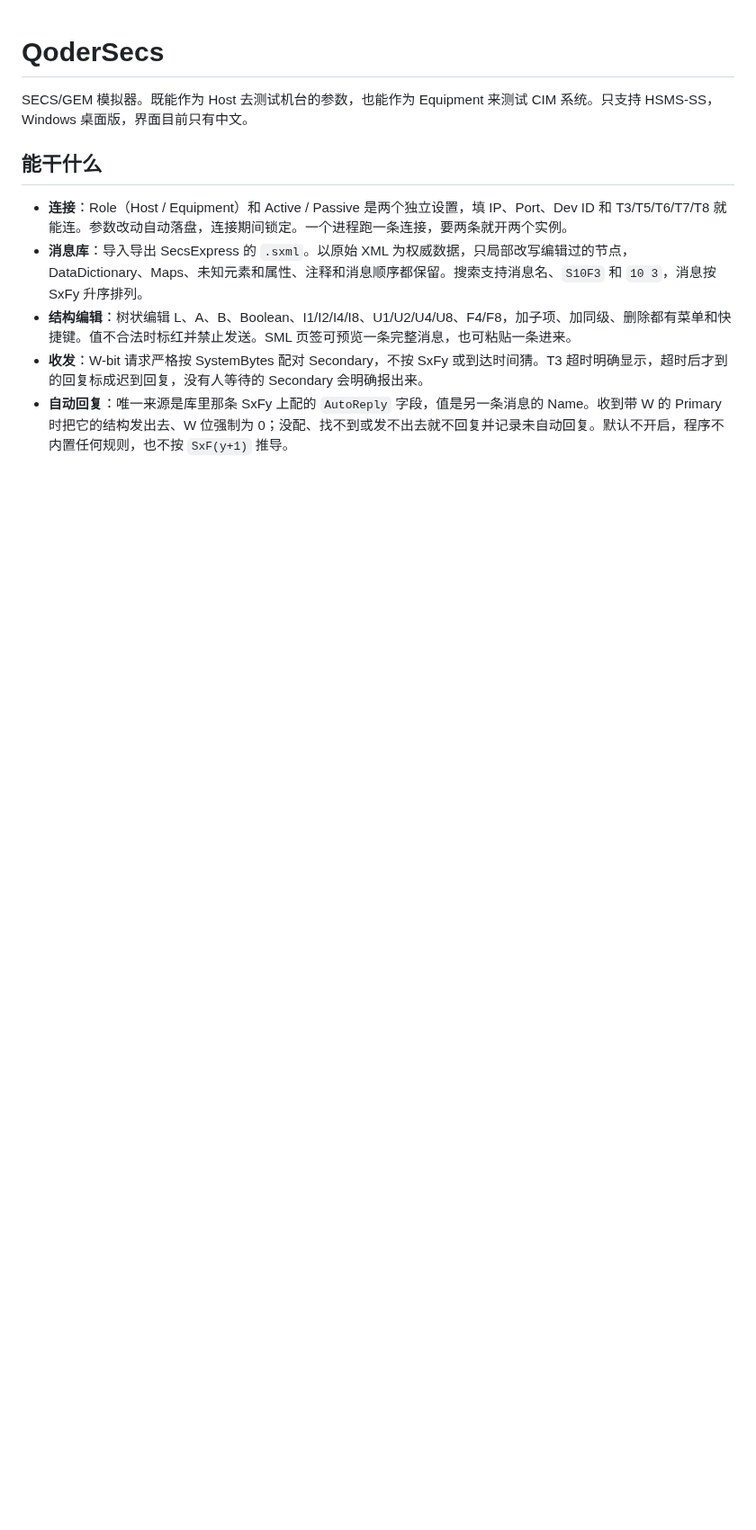
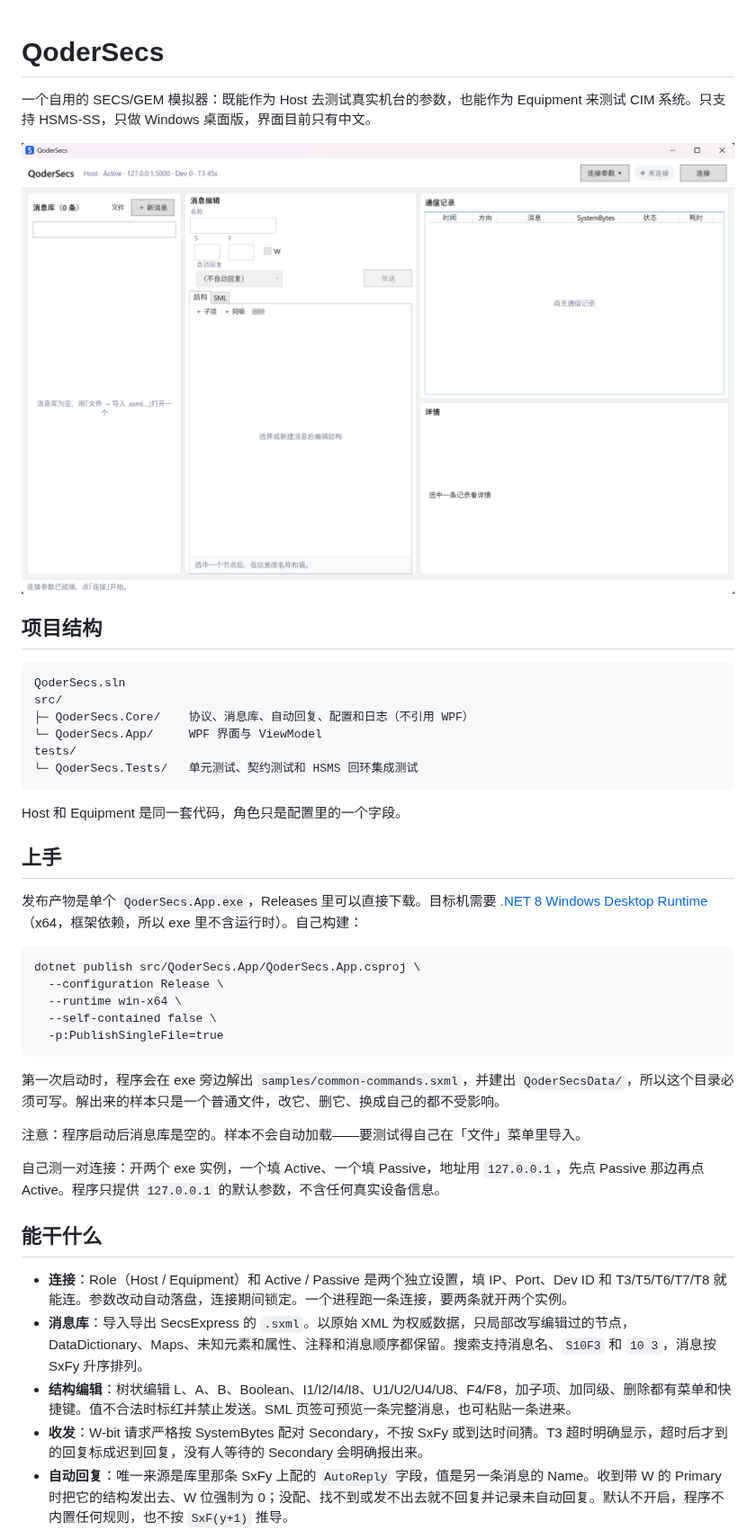
Before and after one commit to Moomarc/QoderSecs, a Markdown page: README.md, the part around one of its changes. Shown at 90% size. Rendered like a GitHub page; pictures changed too: docs/design/screenshots/main-window.png (added); blank space fills up the shorter version.

Commit message:
界面修改清单落地 + README 改版与主界面截图

````diff
--- a/README.md
+++ b/README.md
@@ -1,6 +1,41 @@
 # QoderSecs
 
-SECS/GEM 模拟器。既能作为 Host 去测试机台的参数，也能作为 Equipment 来测试 CIM 系统。只支持 HSMS-SS，Windows 桌面版，界面目前只有中文。
+一个自用的 SECS/GEM 模拟器：既能作为 Host 去测试真实机台的参数，也能作为 Equipment 来测试 CIM 系统。只支持 HSMS-SS，只做 Windows 桌面版，界面目前只有中文。
+
+<p align="center">
+  <img src="docs/design/screenshots/main-window.png" alt="QoderSecs 主界面：左边消息库，中间消息编辑（结构 / SML 两个页签），右边通信记录和详情" width="860">
+</p>
+
+## 项目结构
+
+```
+QoderSecs.sln
+src/
+├─ QoderSecs.Core/    协议、消息库、自动回复、配置和日志（不引用 WPF）
+└─ QoderSecs.App/     WPF 界面与 ViewModel
+tests/
+└─ QoderSecs.Tests/   单元测试、契约测试和 HSMS 回环集成测试
+```
+
+Host 和 Equipment 是同一套代码，角色只是配置里的一个字段。
+
+## 上手
+
+发布产物是单个 `QoderSecs.App.exe`，Releases 里可以直接下载。目标机需要 [.NET 8 Windows Desktop Runtime](https://dotnet.microsoft.com/download/dotnet/8.0)（x64，框架依赖，所以 exe 里不含运行时）。自己构建：
+
+```
+dotnet publish src/QoderSecs.App/QoderSecs.App.csproj \
+  --configuration Release \
+  --runtime win-x64 \
+  --self-contained false \
+  -p:PublishSingleFile=true
+```
+
+第一次启动时，程序会在 exe 旁边解出 `samples/common-commands.sxml`，并建出 `QoderSecsData/`，所以这个目录必须可写。解出来的样本只是一个普通文件，改它、删它、换成自己的都不受影响。
+
+注意：程序启动后消息库是空的。样本不会自动加载——要测试得自己在「文件」菜单里导入。
+
+自己测一对连接：开两个 exe 实例，一个填 Active、一个填 Passive，地址用 `127.0.0.1`，先点 Passive 那边再点 Active。程序只提供 `127.0.0.1` 的默认参数，不含任何真实设备信息。
 
 ## 能干什么
 
````
Also changed, not shown: other parts of README.md (+4 -24 lines), 4 other files.
